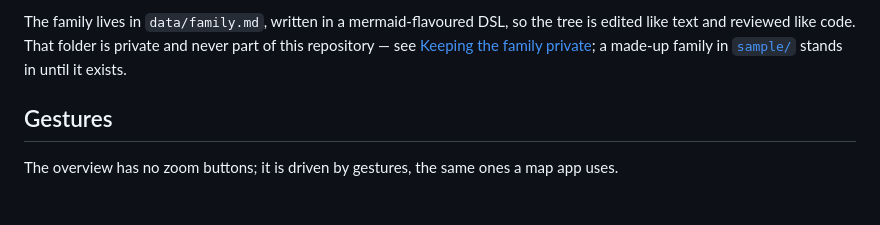
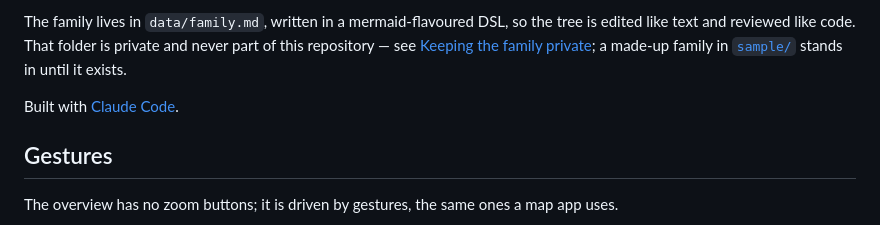
Before and after one commit to maxiimilian/stammbaum, a Markdown page: README.md, the part around the change. Rendered like a GitHub page; blank space fills up the shorter version.

Commit message:
Add Claude attribution

```diff
--- a/README.md
+++ b/README.md
@@ -13,6 +13,8 @@ tree is edited like text and reviewed like code. That folder is private and
 never part of this repository — see [Keeping the family
 private](#keeping-the-family-private); a made-up family in
 [`sample/`](sample/family.md) stands in until it exists.
+
+Built with [Claude Code](https://claude.com/claude-code).
 
 ## Gestures
 
```
